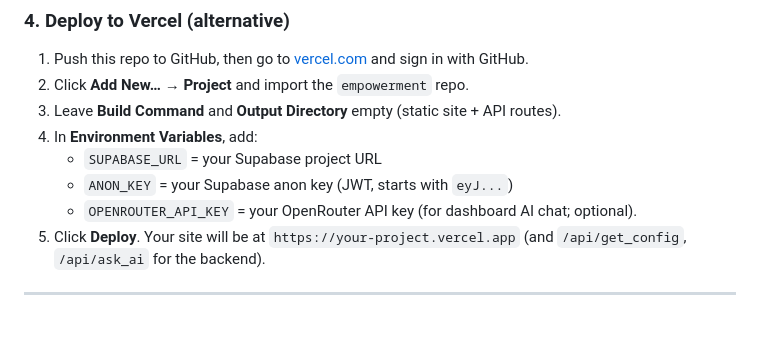
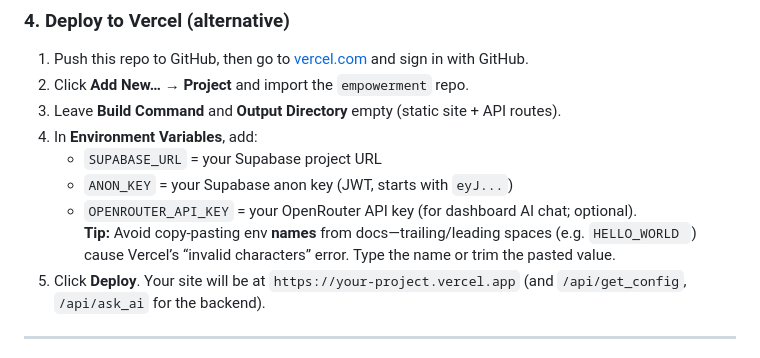
Before and after one commit to darskkaa/empowerment, a Markdown page: README.md, the part around the change. Drawn GitHub-style; blank space fills up the shorter version.

Commit message:
Docs: add tip about env var name spaces causing Vercel error
Made-with: Cursor

```diff
--- a/README.md
+++ b/README.md
@@ -80,6 +80,7 @@ A secure, mobile-optimized digital survey and analytics platform for Empowerment
    - `SUPABASE_URL` = your Supabase project URL
    - `ANON_KEY` = your Supabase anon key (JWT, starts with `eyJ...`)
    - `OPENROUTER_API_KEY` = your OpenRouter API key (for dashboard AI chat; optional).
+   **Tip:** Avoid copy-pasting env **names** from docs—trailing/leading spaces (e.g. `HELLO_WORLD `) cause Vercel’s “invalid characters” error. Type the name or trim the pasted value.
 5. Click **Deploy**. Your site will be at `https://your-project.vercel.app` (and `/api/get_config`, `/api/ask_ai` for the backend).
 
 ---
```
